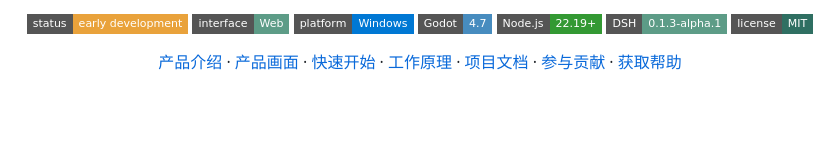
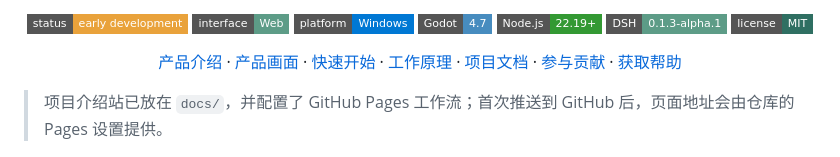
Before and after one commit to Qiuner/QCode, a Markdown page: README.md, the part around the change. GitHub-like rendering; badges without logos; blank space fills up the shorter version.

```diff
--- a/README.md
+++ b/README.md
@@ -27,6 +27,8 @@
   <a href="CONTRIBUTING.md">参与贡献</a> ·
   <a href="SUPPORT.md">获取帮助</a>
 </p>
+
+> 项目介绍站已放在 `docs/`，并配置了 GitHub Pages 工作流；首次推送到 GitHub 后，页面地址会由仓库的 Pages 设置提供。
 
 <img src="docs/images/agent-isles-workspace.png" alt="agent-isles 群岛世界与项目向导" width="100%">
 
```
Also changed, not shown: docs/construction-plan.md (+4 -0 lines), docs/images/android-chrome-192x192.png (added), 5 other files.
